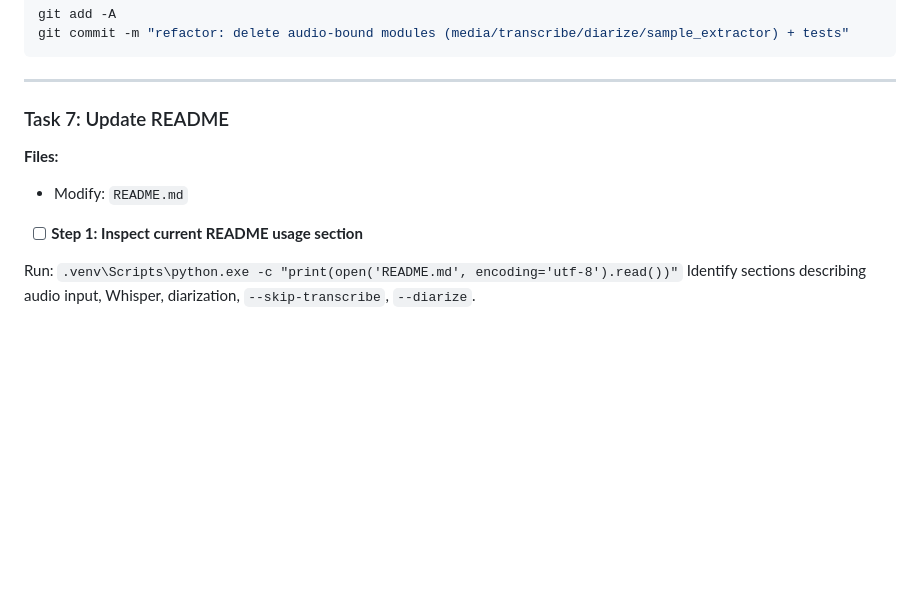
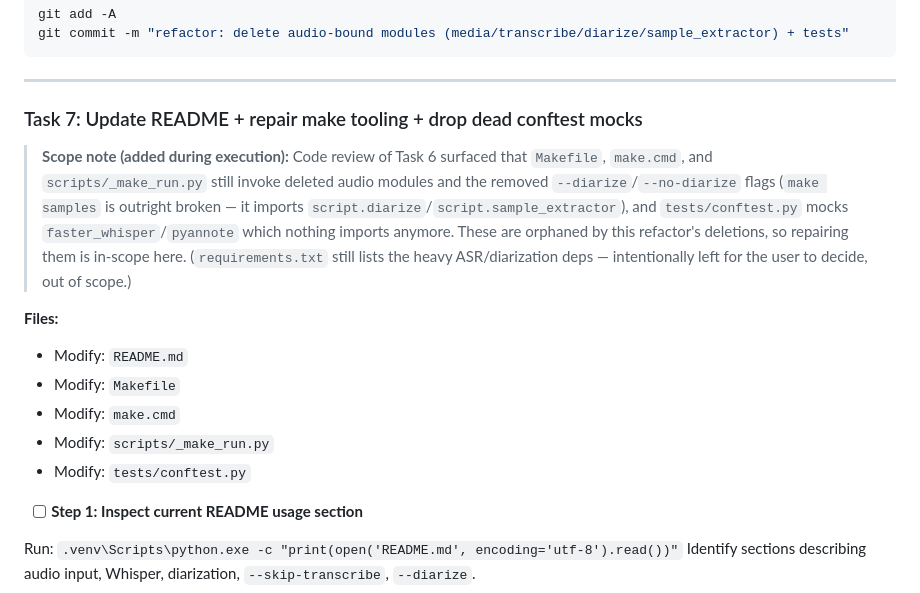
Before and after one commit to a5512561-creator/AudioVideoToMeetingMinutes, a Markdown page: doc/plans/2026-05-18-transcript-to-minutes.md, the part around the change. Rendered like a GitHub page; blank space fills up the shorter version.

Commit message:
docs: record expanded Task 7 scope (make tooling + conftest) in plan
Co-Authored-By: Claude Opus 4.7 (1M context) <noreply@anthropic.com>

```diff
--- a/doc/plans/2026-05-18-transcript-to-minutes.md
+++ b/doc/plans/2026-05-18-transcript-to-minutes.md
@@ -749,10 +749,23 @@ git commit -m "refactor: delete audio-bound modules (media/transcribe/diarize/sa
 
 ---
 
-### Task 7: Update README
+### Task 7: Update README + repair make tooling + drop dead conftest mocks
+
+> **Scope note (added during execution):** Code review of Task 6 surfaced that
+> `Makefile`, `make.cmd`, and `scripts/_make_run.py` still invoke deleted audio
+> modules and the removed `--diarize`/`--no-diarize` flags (`make samples` is
+> outright broken — it imports `script.diarize`/`script.sample_extractor`), and
+> `tests/conftest.py` mocks `faster_whisper`/`pyannote` which nothing imports
+> anymore. These are orphaned by this refactor's deletions, so repairing them
+> is in-scope here. (`requirements.txt` still lists the heavy ASR/diarization
+> deps — intentionally left for the user to decide, out of scope.)
 
 **Files:**
 - Modify: `README.md`
+- Modify: `Makefile`
+- Modify: `make.cmd`
+- Modify: `scripts/_make_run.py`
+- Modify: `tests/conftest.py`
 
 - [ ] **Step 1: Inspect current README usage section**
 
```
